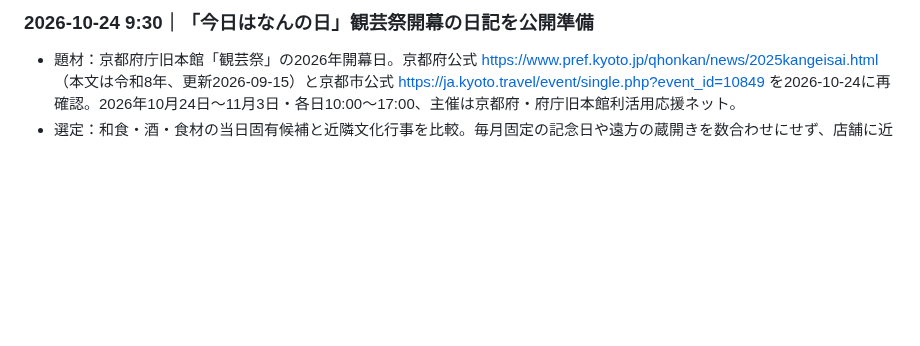
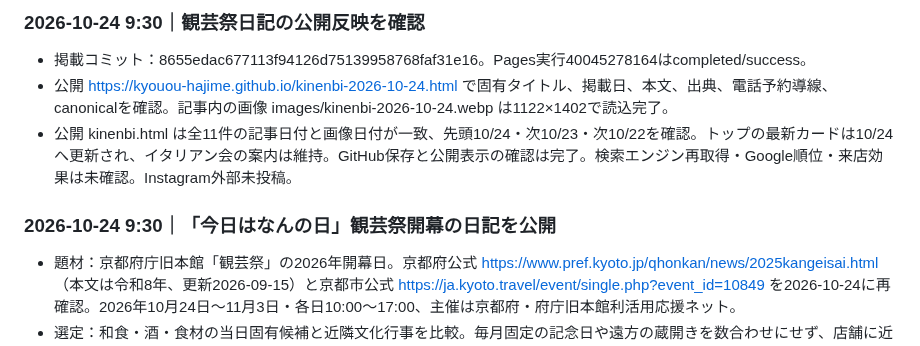
Before and after one commit to kyouou-hajime/kyouou-hajime.github.io, a Markdown page: SEARCH_CHANGELOG.md, the part around the change. GitHub-like rendering; blank space fills up the shorter version.

Commit message:
Record October 24 journal public rendering and image verification

```diff
--- a/SEARCH_CHANGELOG.md
+++ b/SEARCH_CHANGELOG.md
@@ -1,4 +1,9 @@
-### 2026-10-24 9:30｜「今日はなんの日」観芸祭開幕の日記を公開準備
+### 2026-10-24 9:30｜観芸祭日記の公開反映を確認
+- 掲載コミット：8655edac677113f94126d75139958768faf31e16。Pages実行40045278164はcompleted/success。
+- 公開 https://kyouou-hajime.github.io/kinenbi-2026-10-24.html で固有タイトル、掲載日、本文、出典、電話予約導線、canonicalを確認。記事内の画像 images/kinenbi-2026-10-24.webp は1122×1402で読込完了。
+- 公開 kinenbi.html は全11件の記事日付と画像日付が一致、先頭10/24・次10/23・次10/22を確認。トップの最新カードは10/24へ更新され、イタリアン会の案内は維持。GitHub保存と公開表示の確認は完了。検索エンジン再取得・Google順位・来店効果は未確認。Instagram外部未投稿。
+
+### 2026-10-24 9:30｜「今日はなんの日」観芸祭開幕の日記を公開
 - 題材：京都府庁旧本館「観芸祭」の2026年開幕日。京都府公式 https://www.pref.kyoto.jp/qhonkan/news/2025kangeisai.html （本文は令和8年、更新2026-09-15）と京都市公式 https://ja.kyoto.travel/event/single.php?event_id=10849 を2026-10-24に再確認。2026年10月24日〜11月3日・各日10:00〜17:00、主催は京都府・府庁旧本館利活用応援ネット。
 - 選定：和食・酒・食材の当日固有候補と近隣文化行事を比較。毎月固定の記念日や遠方の蔵開きを数合わせにせず、店舗に近い府庁旧本館の京都文化行事を採用。国民的記念日とは書かず「開幕日」と明示。朝のGoogle用夕食予約原稿とは用途を分け、日記本文・画像として作成。既存10/22時代祭・10/23霜降と同一由来・同一画像モチーフを避けた。
 - 本文：芸術・文化に親しむ催しの意味と期間を紹介し、和食の季節の彩り・器のしつらえに通じる美意識へ自然につなぐ。店の主催・出店・提供・当日営業・空席・価格・在庫は創作していない。
```
